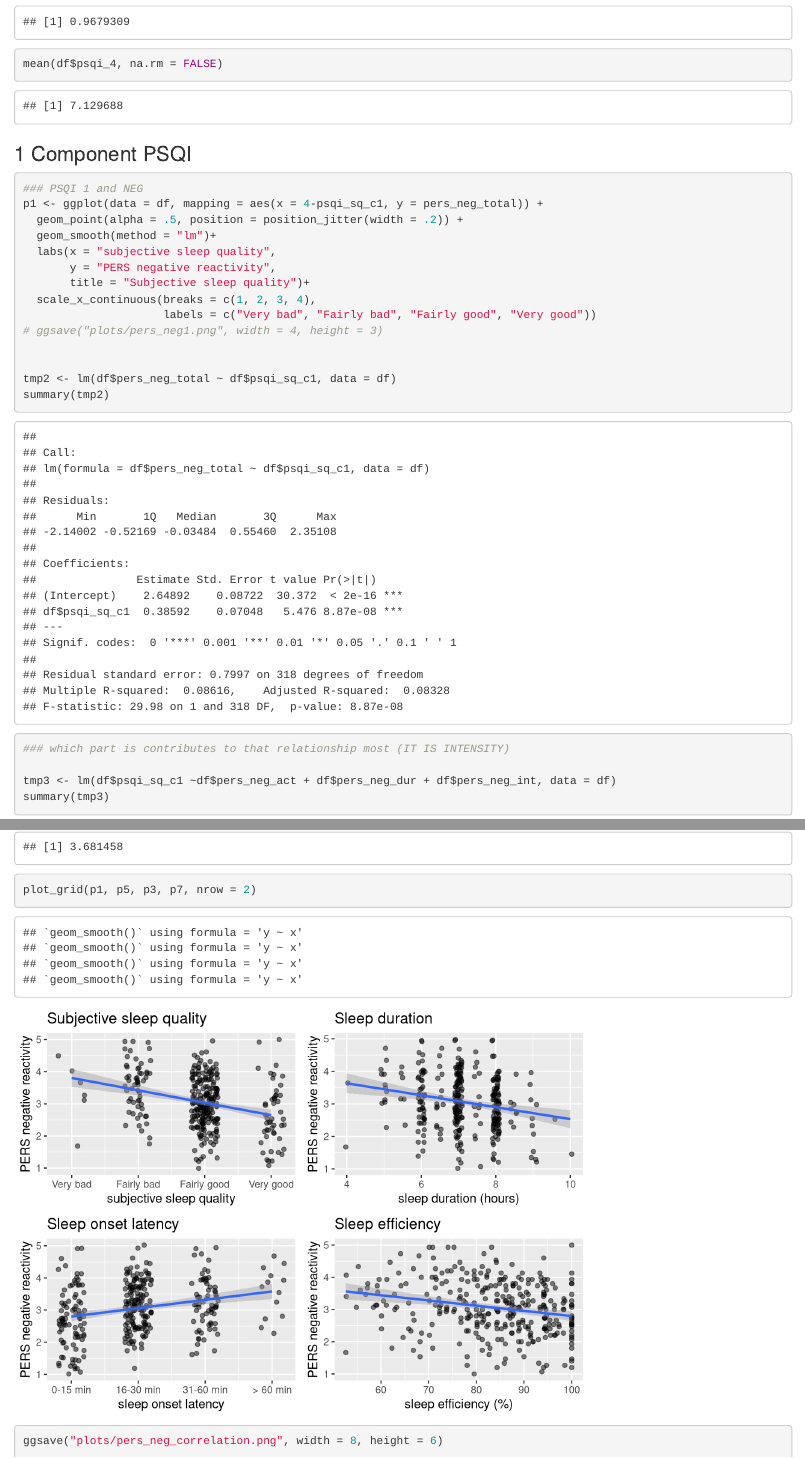
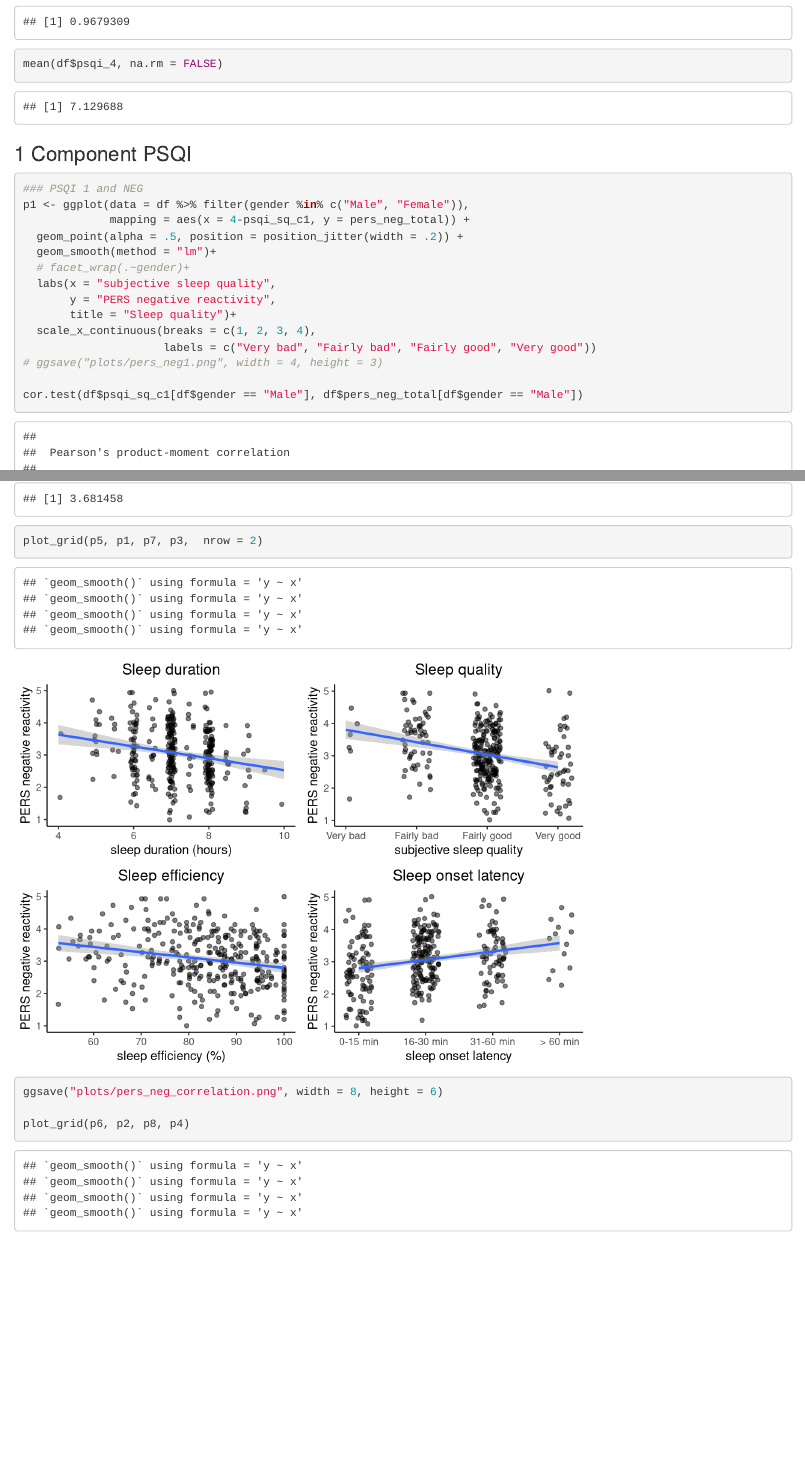
Before and after one commit to tepzhang/fyp_study1, an R Markdown document (StatsStudy1Complete.Rmd): the page in a window 1100 px wide, from 16690 px down before the commit and from 16760 px down after it, so that both start at the same text, and a second part further down, joined at a grey line. Rendered offline with R 4.5, knitr and Pandoc, with nearby package versions; code that draws random numbers runs with fixed seeds of ours; some code elsewhere in the file could not run offline; common packages that the code uses without loading them are loaded.

Commit message:
minor change in plotting

````diff
--- a/StatsStudy1Complete.Rmd
+++ b/StatsStudy1Complete.Rmd
@@ -217,12 +224,16 @@ mean(df$psqi_4, na.rm = FALSE)
 
 ```{r}
 ### PSQI 1 and NEG
-p1 <- ggplot(data = df, mapping = aes(x = 4-psqi_sq_c1, y = pers_neg_total)) +
+p1 <- ggplot(data = df %>% filter(gender %in% c("Male", "Female")),
+             mapping = aes(x = 4-psqi_sq_c1, y = pers_neg_total)) +
   geom_point(alpha = .5, position = position_jitter(width = .2)) +
   geom_smooth(method = "lm")+
+  # facet_wrap(.~gender)+
   labs(x = "subjective sleep quality",
        y = "PERS negative reactivity",
-       title = "Subjective sleep quality")+
+       title = "Sleep quality")+
   scale_x_continuous(breaks = c(1, 2, 3, 4),
                      labels = c("Very bad", "Fairly bad", "Fairly good", "Very good"))
 # ggsave("plots/pers_neg1.png", width = 4, height = 3)
+
+cor.test(df$psqi_sq_c1[df$gender == "Male"], df$pers_neg_total[df$gender == "Male"])
@@ -482,10 +498,10 @@ mean(df$pers_pos_total, na.rm = FALSE)
 
 
 ```{r correlation plots}
-plot_grid(p1, p5, p3, p7, nrow = 2)
+plot_grid(p5, p1, p7, p3,  nrow = 2)
 ggsave("plots/pers_neg_correlation.png", width = 8, height = 6)
 
-plot_grid(p2, p6, p4, p8)
+plot_grid(p6, p2, p8, p4)
 ggsave("plots/pers_pos_correlation.png", width = 8, height = 6)
 
 
````
Also changed, not shown: StatsStudy1Complete.Rmd (16 more changed lines).
